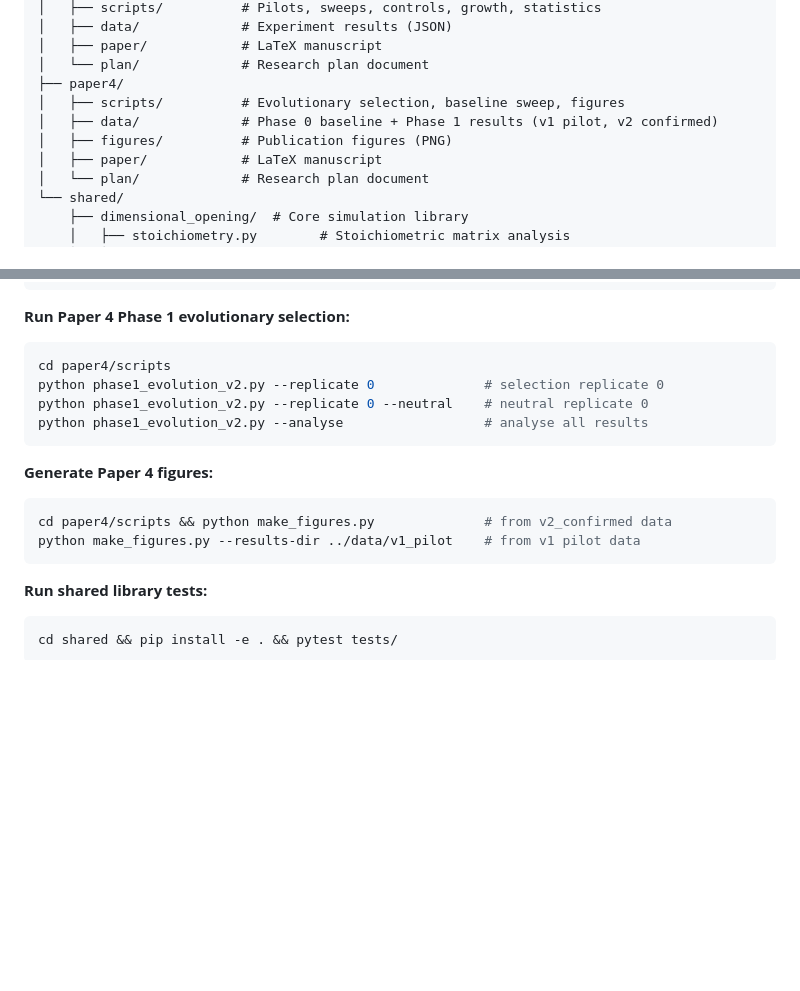
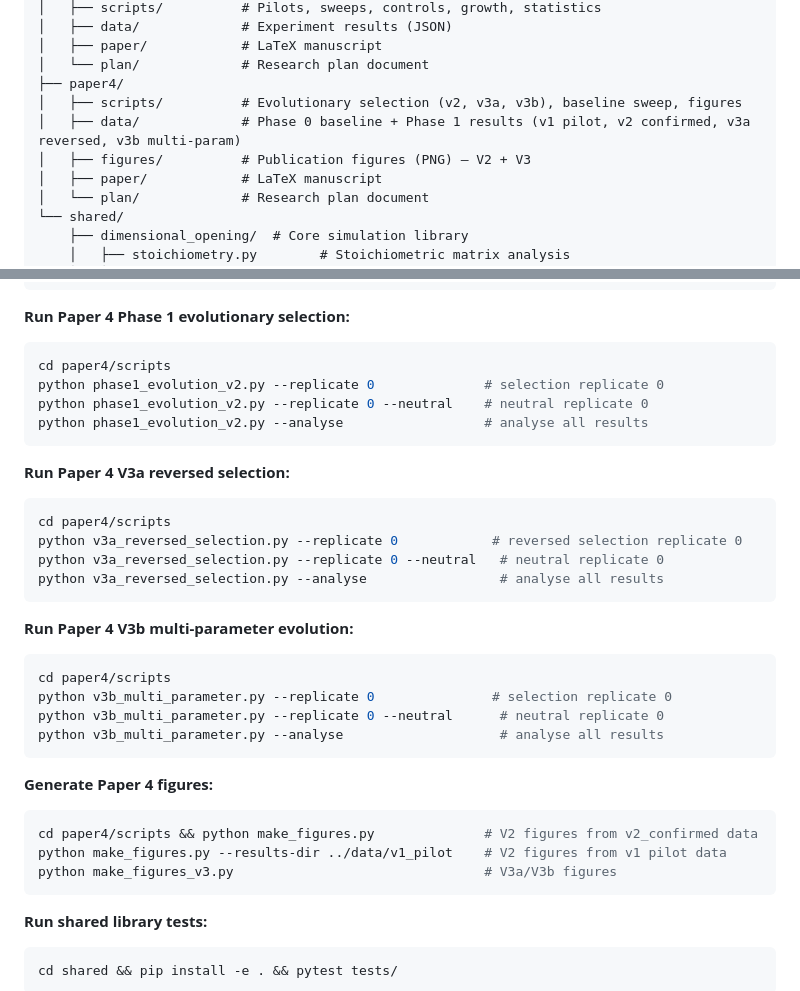
Before and after one commit to chrismerrill1974/astrobiology_research, a Markdown page: README.md, 2 parts joined by grey strips. GitHub-like rendering; blank space fills up the shorter version.

````diff
--- a/README.md
+++ b/README.md
@@ -48,9 +48,9 @@ astrobiology_research/
 │   ├── paper/            # LaTeX manuscript
 │   └── plan/             # Research plan document
 ├── paper4/
-│   ├── scripts/          # Evolutionary selection, baseline sweep, figures
-│   ├── data/             # Phase 0 baseline + Phase 1 results (v1 pilot, v2 confirmed)
-│   ├── figures/          # Publication figures (PNG)
+│   ├── scripts/          # Evolutionary selection (v2, v3a, v3b), baseline sweep, figures
+│   ├── data/             # Phase 0 baseline + Phase 1 results (v1 pilot, v2 confirmed, v3a reversed, v3b multi-param)
+│   ├── figures/          # Publication figures (PNG) — V2 + V3
 │   ├── paper/            # LaTeX manuscript
 │   └── plan/             # Research plan document
 └── shared/
@@ -114,10 +114,27 @@ python phase1_evolution_v2.py --replicate 0 --neutral    # neutral replicate 0
 python phase1_evolution_v2.py --analyse                  # analyse all results
 ```
 
+**Run Paper 4 V3a reversed selection:**
+```bash
+cd paper4/scripts
+python v3a_reversed_selection.py --replicate 0            # reversed selection replicate 0
+python v3a_reversed_selection.py --replicate 0 --neutral   # neutral replicate 0
+python v3a_reversed_selection.py --analyse                 # analyse all results
+```
+
+**Run Paper 4 V3b multi-parameter evolution:**
+```bash
+cd paper4/scripts
+python v3b_multi_parameter.py --replicate 0               # selection replicate 0
+python v3b_multi_parameter.py --replicate 0 --neutral      # neutral replicate 0
+python v3b_multi_parameter.py --analyse                    # analyse all results
+```
+
 **Generate Paper 4 figures:**
 ```bash
-cd paper4/scripts && python make_figures.py              # from v2_confirmed data
-python make_figures.py --results-dir ../data/v1_pilot    # from v1 pilot data
+cd paper4/scripts && python make_figures.py              # V2 figures from v2_confirmed data
+python make_figures.py --results-dir ../data/v1_pilot    # V2 figures from v1 pilot data
+python make_figures_v3.py                                # V3a/V3b figures
 ```
 
 **Run shared library tests:**
````
